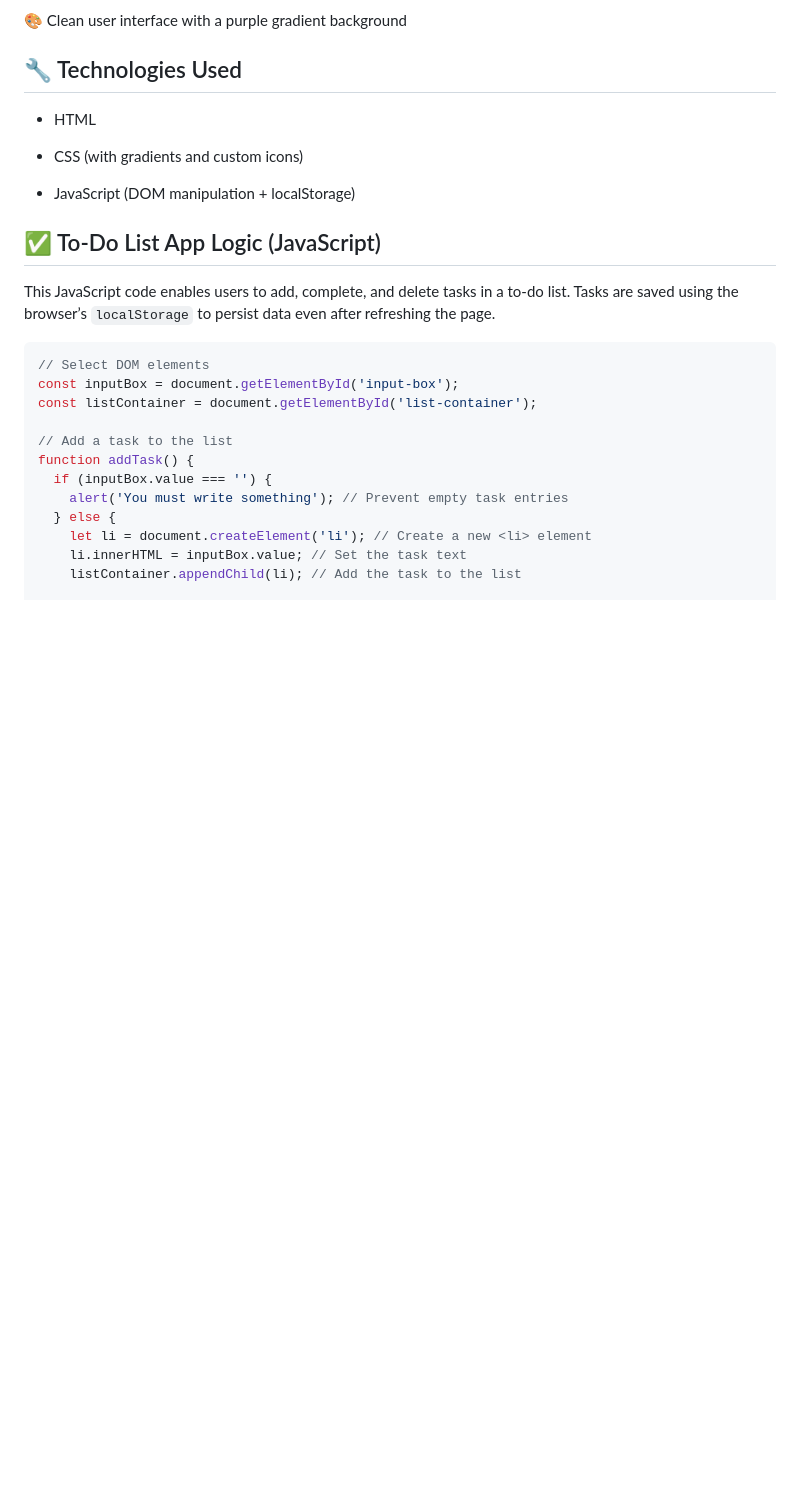
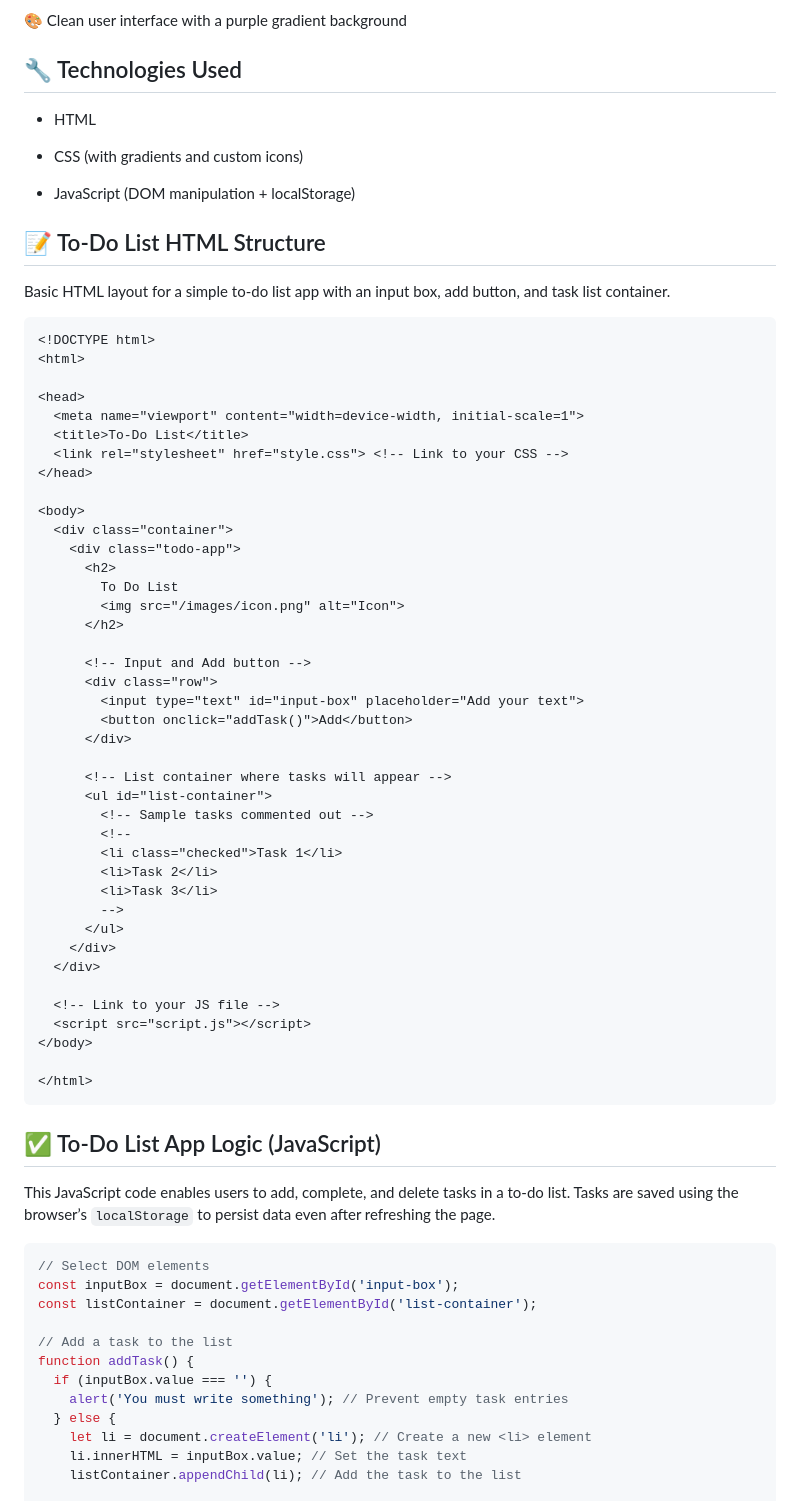
Before and after one commit to BabaKaElijah/todo_list_improved, a Markdown page: README.md, the part around the change. Drawn GitHub-style; blank space fills up the shorter version.

````diff
--- a/README.md
+++ b/README.md
@@ -23,6 +23,53 @@ A simple and stylish To-Do List web application that lets you add, complete, and
 - CSS (with gradients and custom icons)
 
 - JavaScript (DOM manipulation + localStorage)
+
+## 📝 To-Do List HTML Structure
+
+Basic HTML layout for a simple to-do list app with an input box, add button, and task list container.
+
+```html
+<!DOCTYPE html>
+<html>
+
+<head>
+  <meta name="viewport" content="width=device-width, initial-scale=1">
+  <title>To-Do List</title>
+  <link rel="stylesheet" href="style.css"> <!-- Link to your CSS -->
+</head>
+
+<body>
+  <div class="container">
+    <div class="todo-app">
+      <h2>
+        To Do List
+        <img src="/images/icon.png" alt="Icon">
+      </h2>
+
+      <!-- Input and Add button -->
+      <div class="row">
+        <input type="text" id="input-box" placeholder="Add your text">
+        <button onclick="addTask()">Add</button>
+      </div>
+
+      <!-- List container where tasks will appear -->
+      <ul id="list-container">
+        <!-- Sample tasks commented out -->
+        <!--
+        <li class="checked">Task 1</li>
+        <li>Task 2</li>
+        <li>Task 3</li>
+        -->
+      </ul>
+    </div>
+  </div>
+
+  <!-- Link to your JS file -->
+  <script src="script.js"></script>
+</body>
+
+</html>
+```
 
 ## ✅ To-Do List App Logic (JavaScript)
 
````
